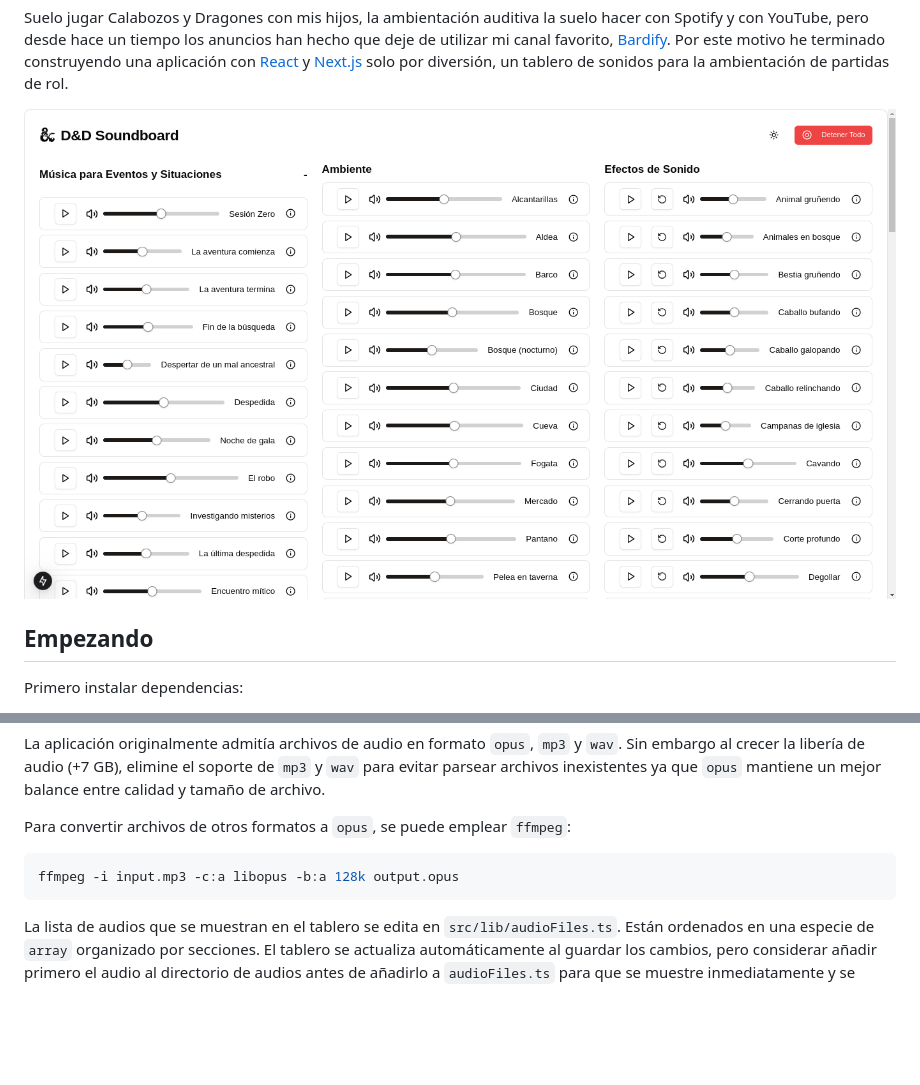
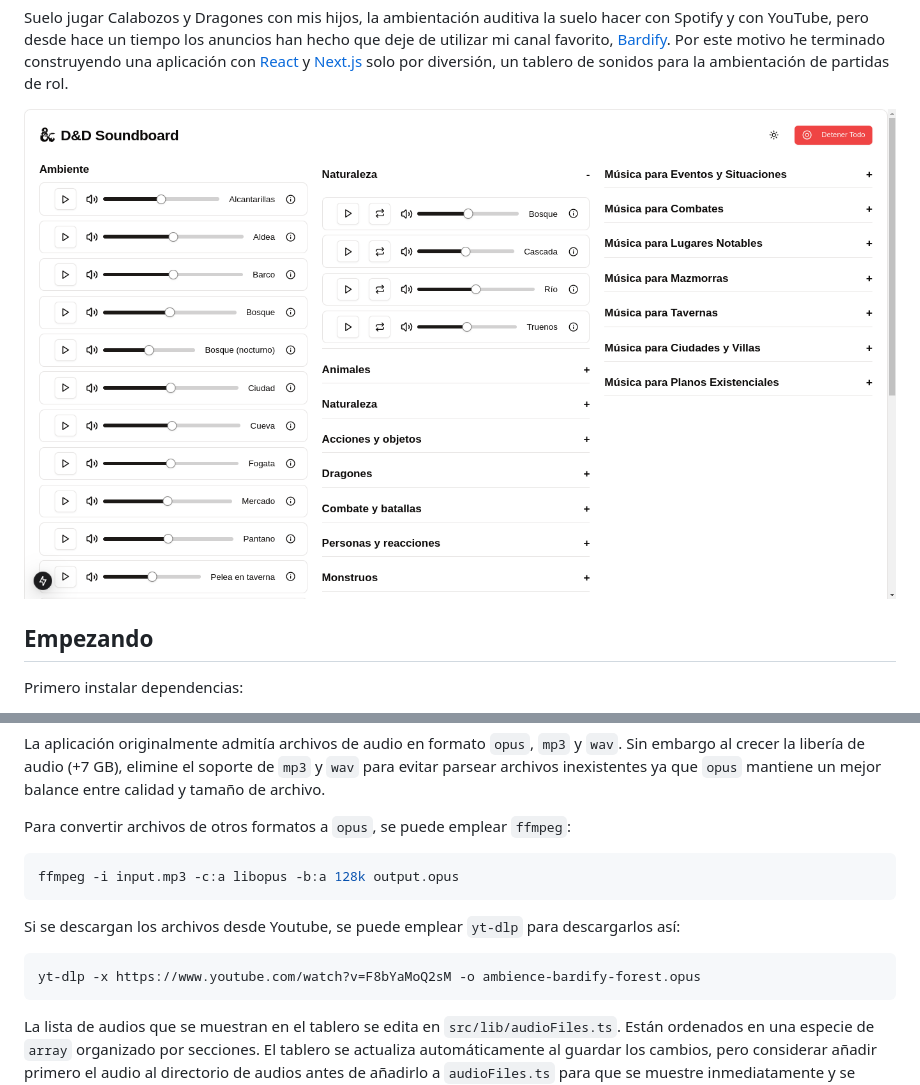
Before and after one commit to linkmoises/dnd-soundboard, a Markdown page: README.md, 2 parts joined by grey strips. GitHub-like rendering; pictures changed too: screenshot.png; blank space fills up the shorter version.

Commit message:
mejorado README y añadidos íconos

````diff
--- a/README.md
+++ b/README.md
@@ -36,6 +36,12 @@ Para convertir archivos de otros formatos a `opus`, se puede emplear `ffmpeg`:
 ffmpeg -i input.mp3 -c:a libopus -b:a 128k output.opus
 ```
 
+Si se descargan los archivos desde Youtube, se puede emplear `yt-dlp` para descargarlos así:
+
+```bash
+yt-dlp -x https://www.youtube.com/watch?v=F8bYaMoQ2sM -o ambience-bardify-forest.opus
+```
+
 La lista de audios que se muestran en el tablero se edita en `src/lib/audioFiles.ts`. Están ordenados en una especie de `array` organizado por secciones. El tablero se actualiza automáticamente al guardar los cambios, pero considerar añadir primero el audio al directorio de audios antes de añadirlo a `audioFiles.ts` para que se muestre inmediatamente y se pueda reproducir.
 
 ```TSX
````
Also changed, not shown: 1 other file.
